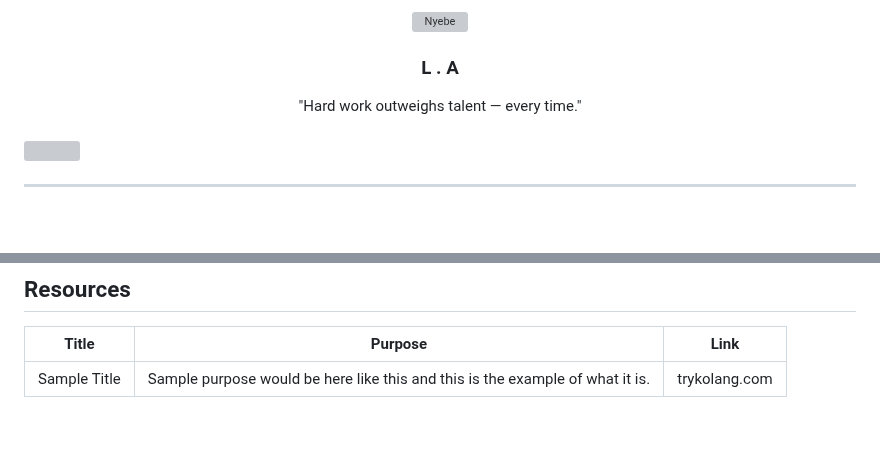
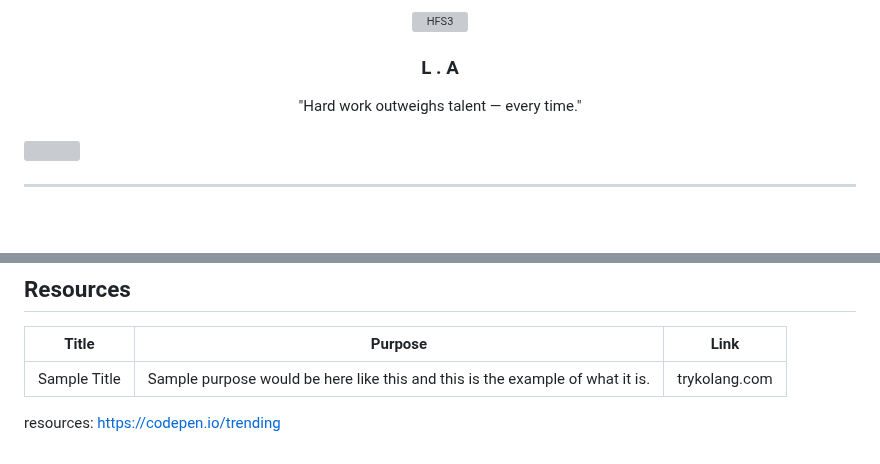
Before and after one commit to randogs/WD-HFS3, a Markdown page: readme.md, 2 parts joined by grey strips. Drawn GitHub-style; blank space fills up the shorter version; grey boxes are pictures that could not be loaded.

```diff
--- a/readme.md
+++ b/readme.md
@@ -6,7 +6,8 @@
 <div align="center">
   <a href="https://github.com/randogs/">
   <!-- TODO: If you want to add logo or banner you can add it here -->
-    <img src="https://upload.wikimedia.org/wikipedia/commons/thumb/3/3c/Los_Angeles_Lakers_logo.svg/1200px-Los_Angeles_Lakers_logo.svg.png" alt="Nyebe" width="130" height="100">
+    <img src="https://upload.wikimedia.org/wikipedia/commons/thumb/3/3c/Los_Angeles_Lakers_logo.svg/1200px-Los_Angeles_Lakers_logo.svg.png"
+    " alt="HFS3" width="130" height="100">
   </a>
 <!-- TODO: Change Title to the name of the title of your Project -->
   <h3 align="center">L . A</h3>
@@ -118,3 +119,5 @@ WD-ProjectName
 | Title | Purpose | Link |
 |-|-|-|
 | Sample Title | Sample purpose would be here like this and this is the example of what it is. | trykolang.com |
+
+resources: https://codepen.io/trending
```
Also changed, not shown: other parts of readme.md (+1 -1 lines).
